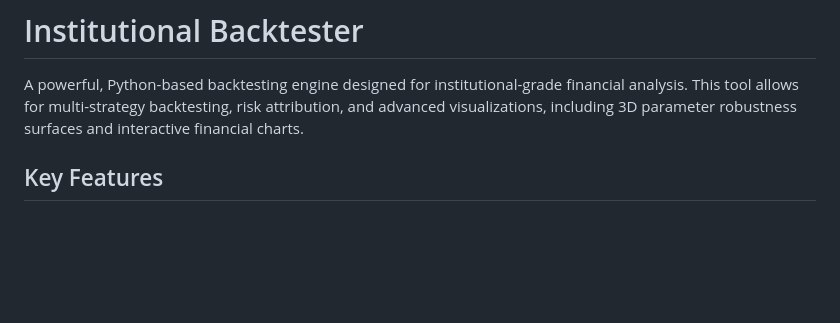
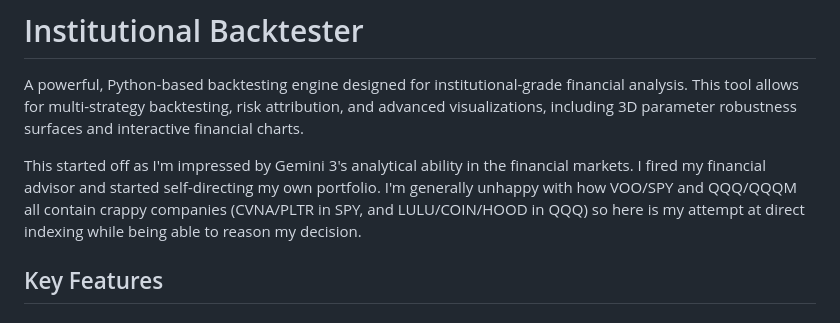
Before and after one commit to ryocown/backtest, a Markdown page: README.md, the part around the change. Drawn GitHub-style; blank space fills up the shorter version.

```diff
--- a/README.md
+++ b/README.md
@@ -1,6 +1,8 @@
 # Institutional Backtester
 
 A powerful, Python-based backtesting engine designed for institutional-grade financial analysis. This tool allows for multi-strategy backtesting, risk attribution, and advanced visualizations, including 3D parameter robustness surfaces and interactive financial charts.
+
+This started off as I'm impressed by Gemini 3's analytical ability in the financial markets. I fired my financial advisor and started self-directing my own portfolio. I'm generally unhappy with how VOO/SPY and QQQ/QQQM all contain crappy companies (CVNA/PLTR in SPY, and LULU/COIN/HOOD in QQQ) so here is my attempt at direct indexing while being able to reason my decision.
 
 ## Key Features
 
```
